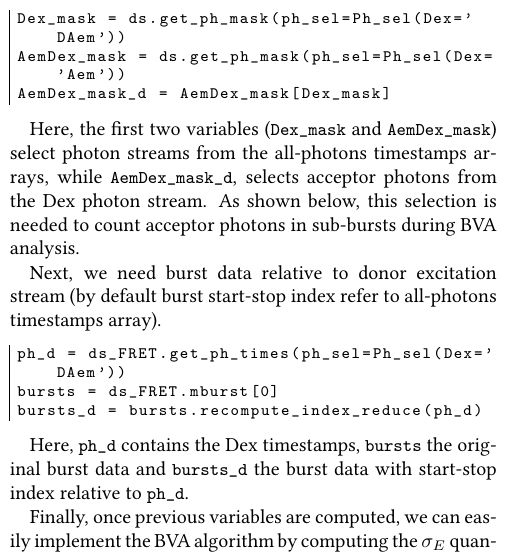
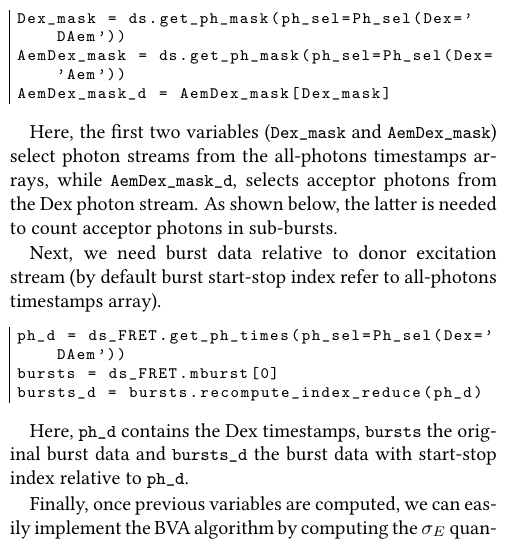
Before and after one commit to tritemio/fretbursts_paper, a LaTeX paper (main.tex, which reads Burst_Variance_Analysis.tex): part of one column of page 13 of 17, cut so that both start at the same text. Compiled offline with pdfLaTeX.

Commit message:
edited Burst_Variance_Analysis.tex

```diff
--- a/Burst_Variance_Analysis.tex
+++ b/Burst_Variance_Analysis.tex
@@ -83,8 +83,8 @@ AemDex_mask_d = AemDex_mask[Dex_mask]
 Here, the first two variables (\verb|Dex_mask| and \verb|AemDex_mask|) select
 photon streams from the all-photons timestamps arrays,
 while \verb|AemDex_mask_d|, selects acceptor photons from the
-Dex photon stream. As shown below, this selection is
-needed to count acceptor photons in sub-bursts during BVA analysis.
+Dex photon stream. As shown below, the latter is
+needed to count acceptor photons in sub-bursts.
 
 Next, we need burst data relative to donor excitation stream (by default
 burst start-stop index refer to all-photons timestamps array).
```
